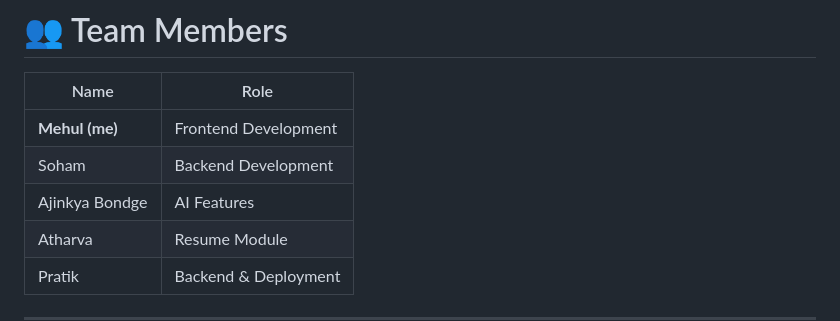
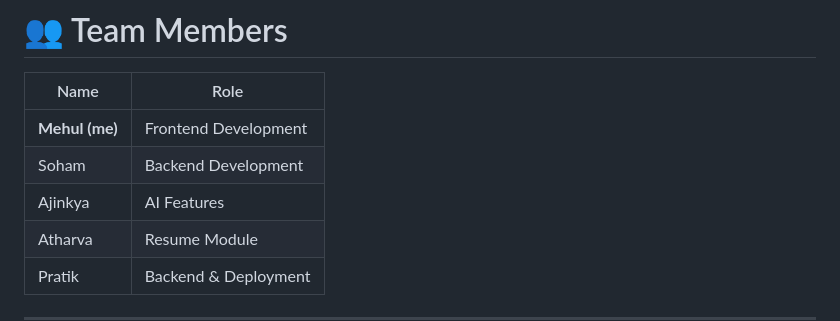
Before and after one commit to mehulchavan11/prepwiseAI, a Markdown page: README.md, the part around the change. Rendered like a GitHub page.

```diff
--- a/README.md
+++ b/README.md
@@ -168,7 +168,7 @@ http://localhost:3000
 |------|------|
 | **Mehul (me)** | Frontend Development |
 | Soham | Backend Development |
-| Ajinkya Bondge | AI Features |
+| Ajinkya | AI Features |
 | Atharva | Resume Module |
 | Pratik | Backend & Deployment |
 
```
